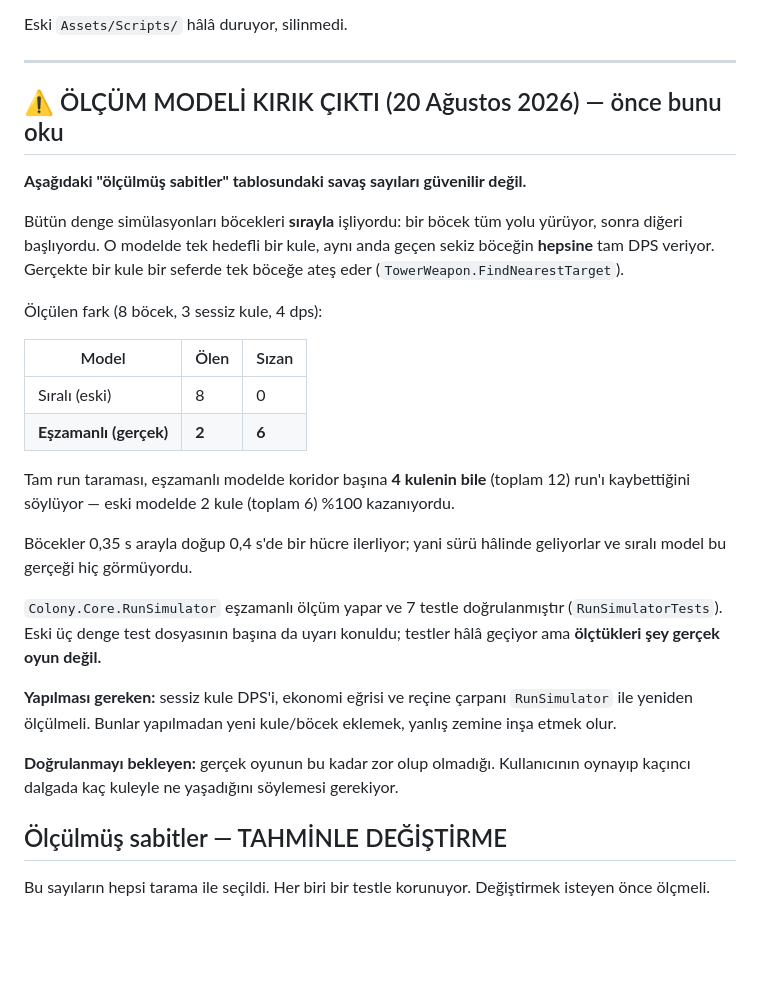
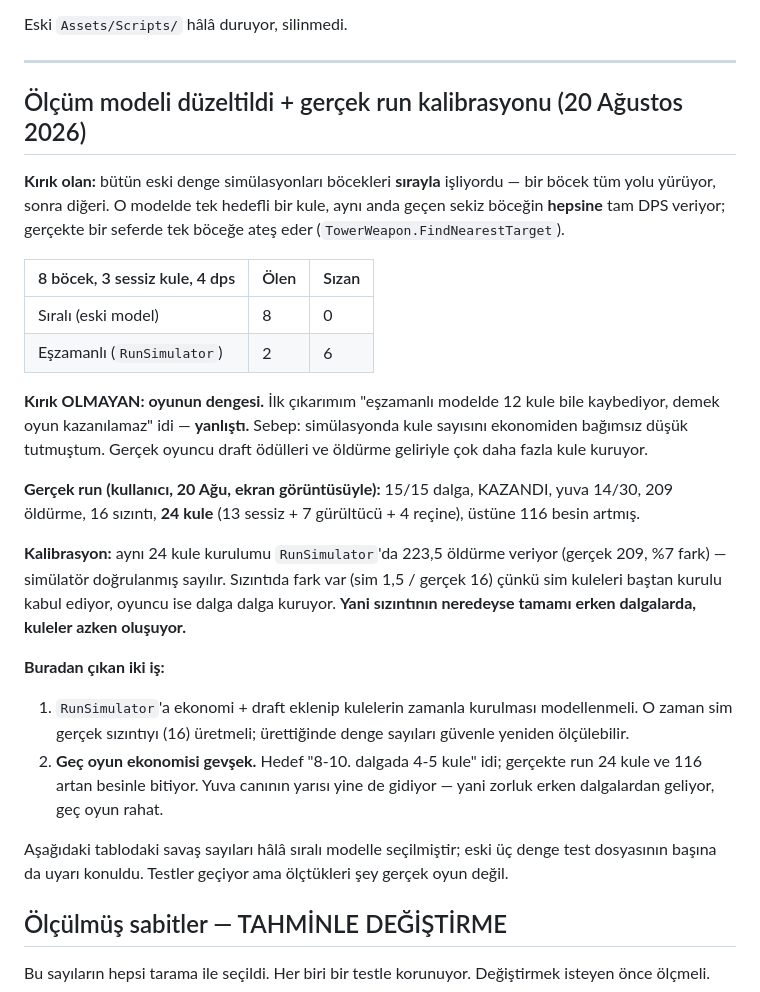
Before and after one commit to oku-20217170040/tower-defence, a Markdown page: docs/notes/2026-08-19-durum-ve-devir.md, the part around the change. Drawn GitHub-style; blank space fills up the shorter version.

Commit message:
belge: gercek run ile simulator kalibrasyonu
Onceki cikarim ("eszamanli modelde oyun kazanilamaz") YANLISTI: sim'de
kule sayisini ekonomiden bagimsiz dusuk tutmustum. Gercek oyuncu draft
odulleri ve oldurme geliriyle cok daha fazla kule kuruyor.

Gercek run (ekran goruntusu): 15/15 dalga KAZANDI, yuva 14/30, 209
oldurme, 16 sizinti, 24 kule (13 sessiz + 7 gurultucu + 4 recine),
uzerine 116 besin artmis.

Ayni 24 kule kurulumu RunSimulator'da 223,5 oldurme veriyor - %7 fark,
yani simulator dogrulandi. Sizinti farki (sim 1,5 / gercek 16) kulelerin
zamanla kurulmasindan geliyor: sizintinin neredeyse tamami erken
dalgalarda olusuyor.

Sirali modelin kirikligi hala gecerli, ama oyunun dengesi bozuk degil -
run hedef bandinda bitiyor (yuva caninin yarisi gidiyor).

Co-Authored-By: Claude Opus 5 <noreply@anthropic.com>

```diff
--- a/docs/notes/2026-08-19-durum-ve-devir.md
+++ b/docs/notes/2026-08-19-durum-ve-devir.md
@@ -33,28 +33,26 @@ Eski `Assets/Scripts/` hâlâ duruyor, silinmedi.
 
 ---
 
-## ⚠️ ÖLÇÜM MODELİ KIRIK ÇIKTI (20 Ağustos 2026) — önce bunu oku
+## Ölçüm modeli düzeltildi + gerçek run kalibrasyonu (20 Ağustos 2026)
 
-**Aşağıdaki "ölçülmüş sabitler" tablosundaki savaş sayıları güvenilir değil.**
+**Kırık olan:** bütün eski denge simülasyonları böcekleri **sırayla** işliyordu — bir böcek tüm yolu yürüyor, sonra diğeri. O modelde tek hedefli bir kule, aynı anda geçen sekiz böceğin **hepsine** tam DPS veriyor; gerçekte bir seferde tek böceğe ateş eder (`TowerWeapon.FindNearestTarget`).
 
-Bütün denge simülasyonları böcekleri **sırayla** işliyordu: bir böcek tüm yolu yürüyor, sonra diğeri başlıyordu. O modelde tek hedefli bir kule, aynı anda geçen sekiz böceğin **hepsine** tam DPS veriyor. Gerçekte bir kule bir seferde tek böceğe ateş eder (`TowerWeapon.FindNearestTarget`).
+| 8 böcek, 3 sessiz kule, 4 dps | Ölen | Sızan |
+|---|---|---|
+| Sıralı (eski model) | 8 | 0 |
+| Eşzamanlı (`RunSimulator`) | 2 | 6 |
 
-Ölçülen fark (8 böcek, 3 sessiz kule, 4 dps):
+**Kırık OLMAYAN: oyunun dengesi.** İlk çıkarımım "eşzamanlı modelde 12 kule bile kaybediyor, demek oyun kazanılamaz" idi — **yanlıştı.** Sebep: simülasyonda kule sayısını ekonomiden bağımsız düşük tutmuştum. Gerçek oyuncu draft ödülleri ve öldürme geliriyle çok daha fazla kule kuruyor.
 
-| Model | Ölen | Sızan |
-|---|---|---|
-| Sıralı (eski) | 8 | 0 |
-| **Eşzamanlı (gerçek)** | **2** | **6** |
+**Gerçek run (kullanıcı, 20 Ağu, ekran görüntüsüyle):** 15/15 dalga, KAZANDI, yuva 14/30, 209 öldürme, 16 sızıntı, **24 kule** (13 sessiz + 7 gürültücü + 4 reçine), üstüne 116 besin artmış.
 
-Tam run taraması, eşzamanlı modelde koridor başına **4 kulenin bile** (toplam 12) run'ı kaybettiğini söylüyor — eski modelde 2 kule (toplam 6) %100 kazanıyordu.
+**Kalibrasyon:** aynı 24 kule kurulumu `RunSimulator`'da 223,5 öldürme veriyor (gerçek 209, %7 fark) — simülatör doğrulanmış sayılır. Sızıntıda fark var (sim 1,5 / gerçek 16) çünkü sim kuleleri baştan kurulu kabul ediyor, oyuncu ise dalga dalga kuruyor. **Yani sızıntının neredeyse tamamı erken dalgalarda, kuleler azken oluşuyor.**
 
-Böcekler 0,35 s arayla doğup 0,4 s'de bir hücre ilerliyor; yani sürü hâlinde geliyorlar ve sıralı model bu gerçeği hiç görmüyordu.
+**Buradan çıkan iki iş:**
+1. `RunSimulator`'a ekonomi + draft eklenip kulelerin zamanla kurulması modellenmeli. O zaman sim gerçek sızıntıyı (16) üretmeli; ürettiğinde denge sayıları güvenle yeniden ölçülebilir.
+2. **Geç oyun ekonomisi gevşek.** Hedef "8-10. dalgada 4-5 kule" idi; gerçekte run 24 kule ve 116 artan besinle bitiyor. Yuva canının yarısı yine de gidiyor — yani zorluk erken dalgalardan geliyor, geç oyun rahat.
 
-`Colony.Core.RunSimulator` eşzamanlı ölçüm yapar ve 7 testle doğrulanmıştır (`RunSimulatorTests`). Eski üç denge test dosyasının başına da uyarı konuldu; testler hâlâ geçiyor ama **ölçtükleri şey gerçek oyun değil.**
-
-**Yapılması gereken:** sessiz kule DPS'i, ekonomi eğrisi ve reçine çarpanı `RunSimulator` ile yeniden ölçülmeli. Bunlar yapılmadan yeni kule/böcek eklemek, yanlış zemine inşa etmek olur.
-
-**Doğrulanmayı bekleyen:** gerçek oyunun bu kadar zor olup olmadığı. Kullanıcının oynayıp kaçıncı dalgada kaç kuleyle ne yaşadığını söylemesi gerekiyor.
+Aşağıdaki tablodaki savaş sayıları hâlâ sıralı modelle seçilmiştir; eski üç denge test dosyasının başına da uyarı konuldu. Testler geçiyor ama ölçtükleri şey gerçek oyun değil.
 
 ## Ölçülmüş sabitler — TAHMİNLE DEĞİŞTİRME
 
```
